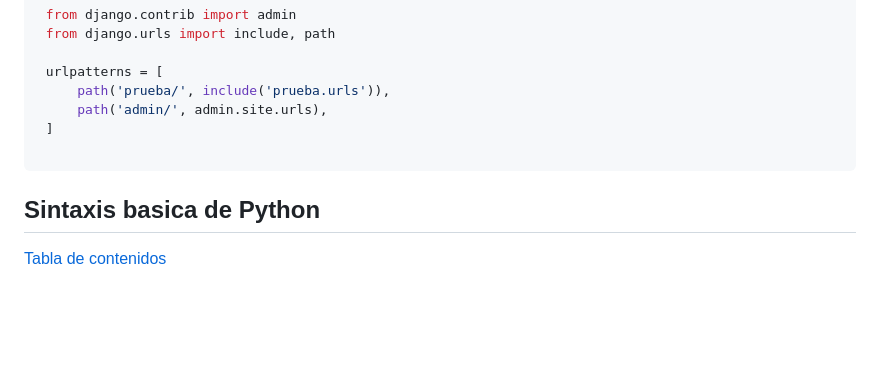
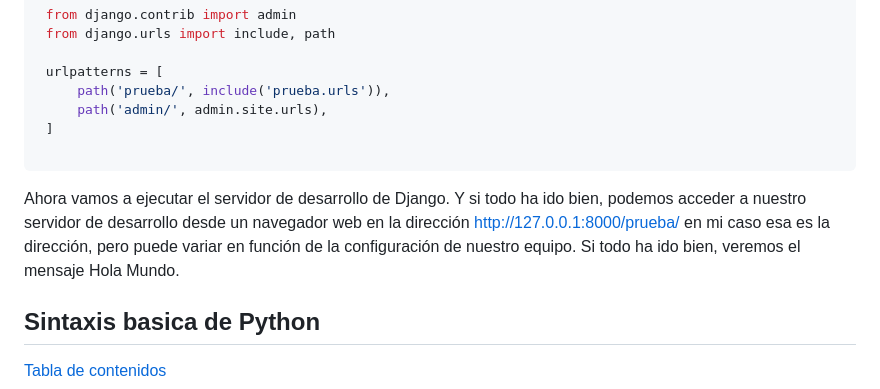
Before and after one commit to manue02/Curso-Soltel, a Markdown page: Proyecto Investigacion Django (Phyton)/Documentación Manuel Ibáñez.md, the part around the change. Drawn GitHub-style; blank space fills up the shorter version.

Commit message:
Pequeña actualizacion

````diff
--- a/Proyecto Investigacion Django (Phyton)/Documentación Manuel Ibáñez.md
+++ b/Proyecto Investigacion Django (Phyton)/Documentación Manuel Ibáñez.md
@@ -366,6 +366,8 @@ Ahora vamos abrir en la carpeta mysite el fichero urls.py y escribimos:
 
 ```
 
+Ahora vamos a ejecutar el servidor de desarrollo de Django. Y si todo ha ido bien, podemos acceder a nuestro servidor de desarrollo desde un navegador web en la dirección http://127.0.0.1:8000/prueba/ en mi caso esa es la dirección, pero puede variar en función de la configuración de nuestro equipo. Si todo ha ido bien, veremos el mensaje Hola Mundo.
+
 ## Sintaxis basica de Python
 
 [Tabla de contenidos](#tabla-de-contenidos)
````
